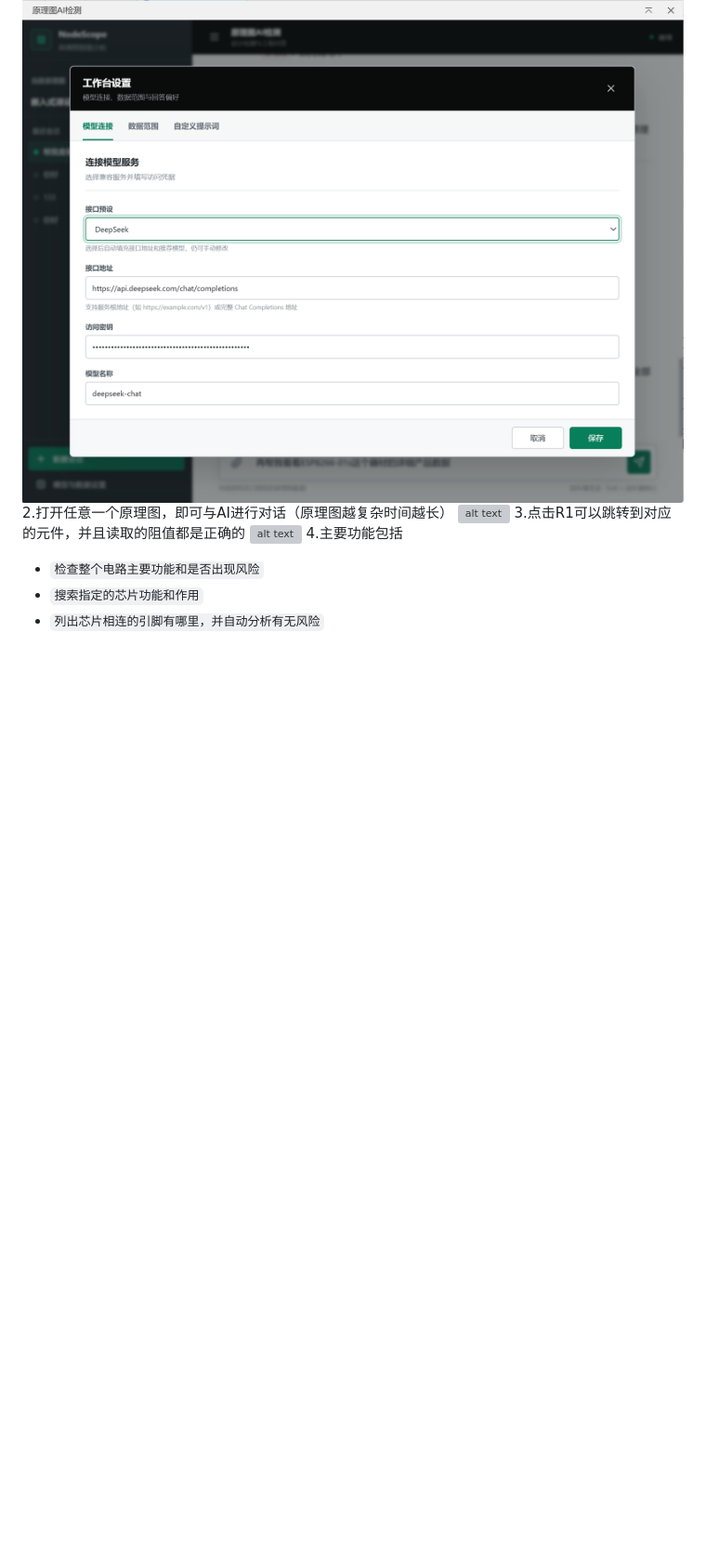
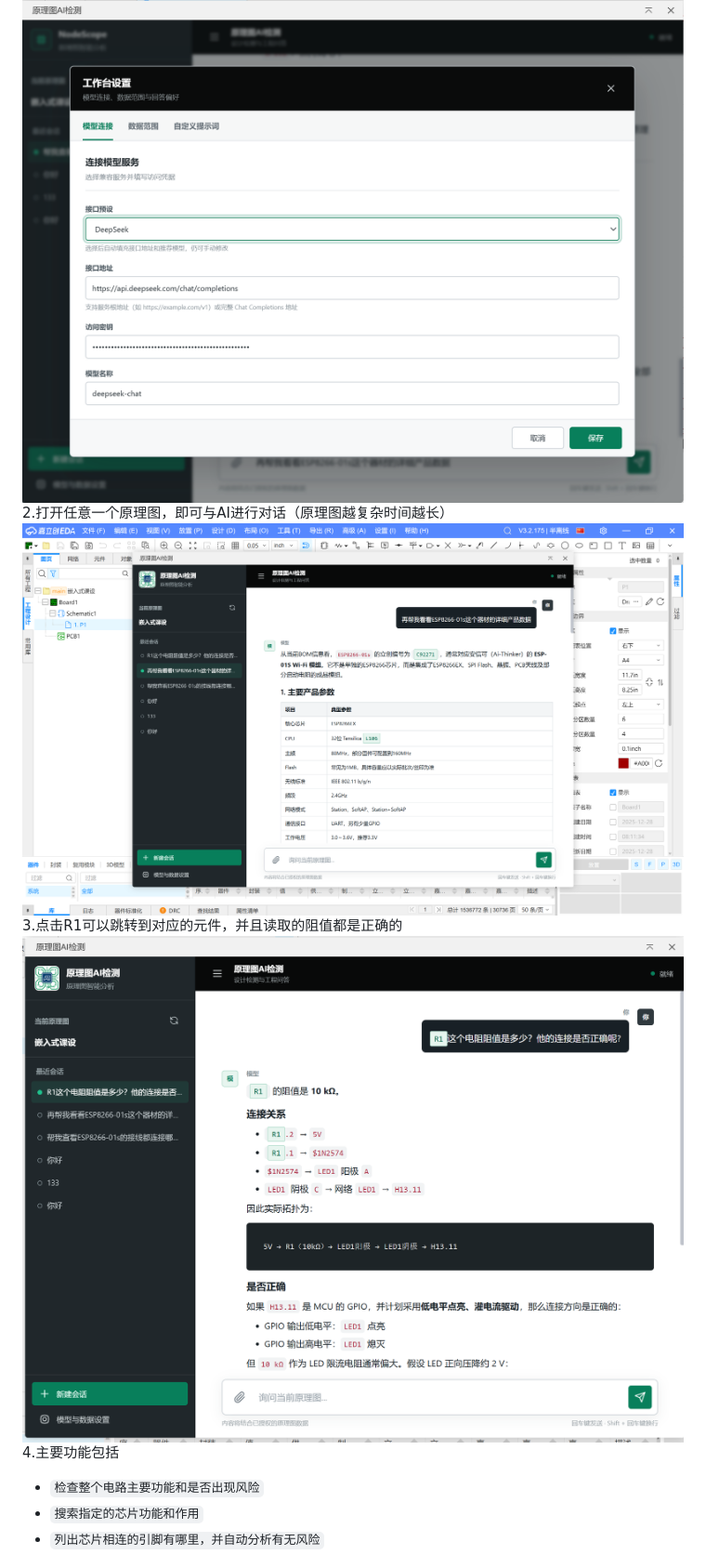
Before and after one commit to Fluzient/ai-schematic-detection, a Markdown page: README.md, the part around the change. Shown: that part at 93% size. GitHub-like rendering; pictures changed too: image-1.png (added), image.png (added); blank space fills up the shorter version; grey boxes are pictures that could not be loaded.

```diff
--- a/README.md
+++ b/README.md
@@ -64,9 +64,9 @@ AI 的输出可能存在遗漏或错误，只适合作为设计辅助。生产
 1.打开AI助手界面后选择模型与数据选择（如下图），选择自己对应的供应商（也可以选择自定义），只需要复制自己的API即可绑定成功
 ![alt text](images/image.png)
 2.打开任意一个原理图，即可与AI进行对话（原理图越复杂时间越长）
-![alt text](images/动画2.gif)
+![alt text](image.png)
 3.点击R1可以跳转到对应的元件，并且读取的阻值都是正确的
-![alt text](images/动画.gif)
+![alt text](image-1.png)
 4.主要功能包括
    - `检查整个电路主要功能和是否出现风险`
    - `搜索指定的芯片功能和作用`
```
Also changed, not shown: README.eext.md (+2 -2 lines).
